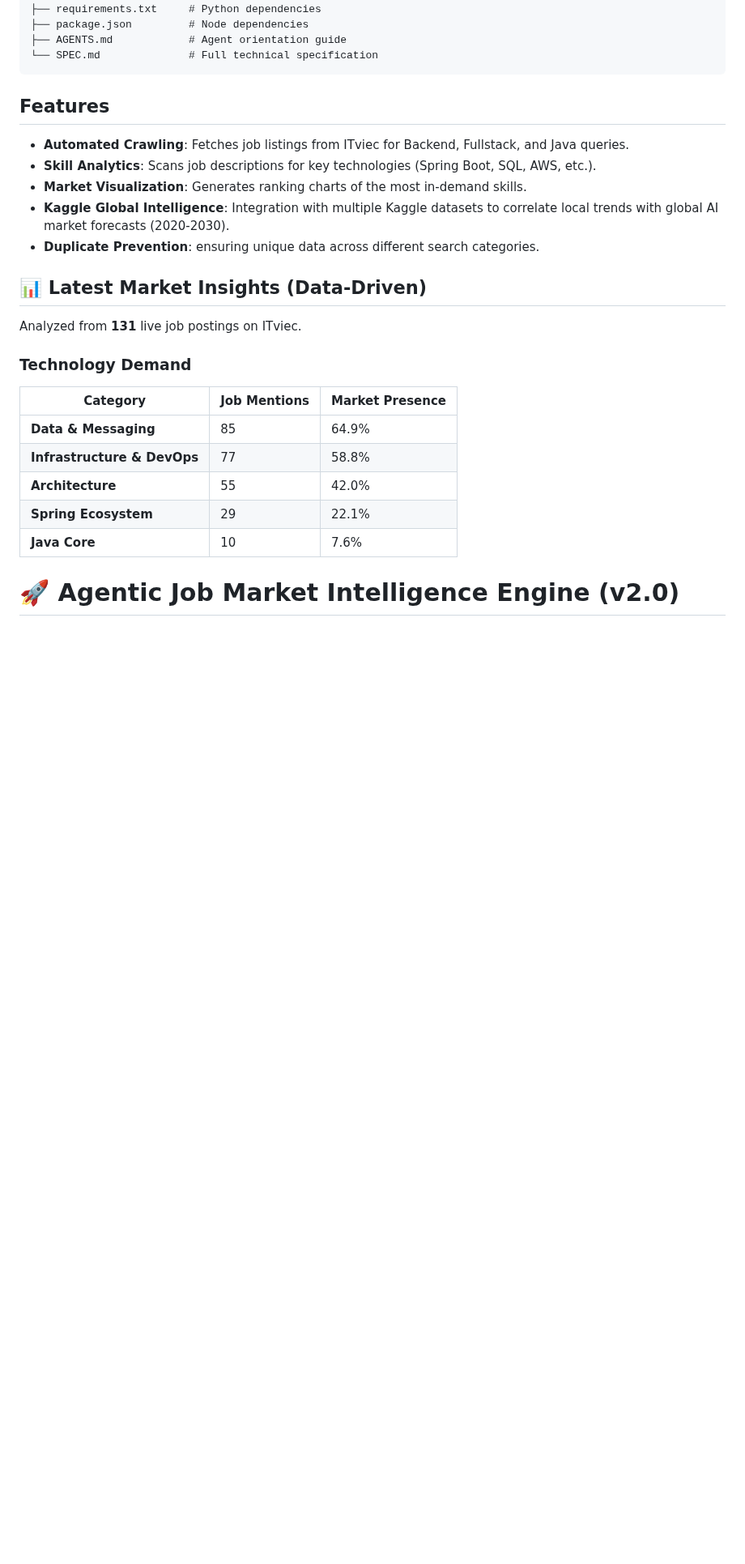
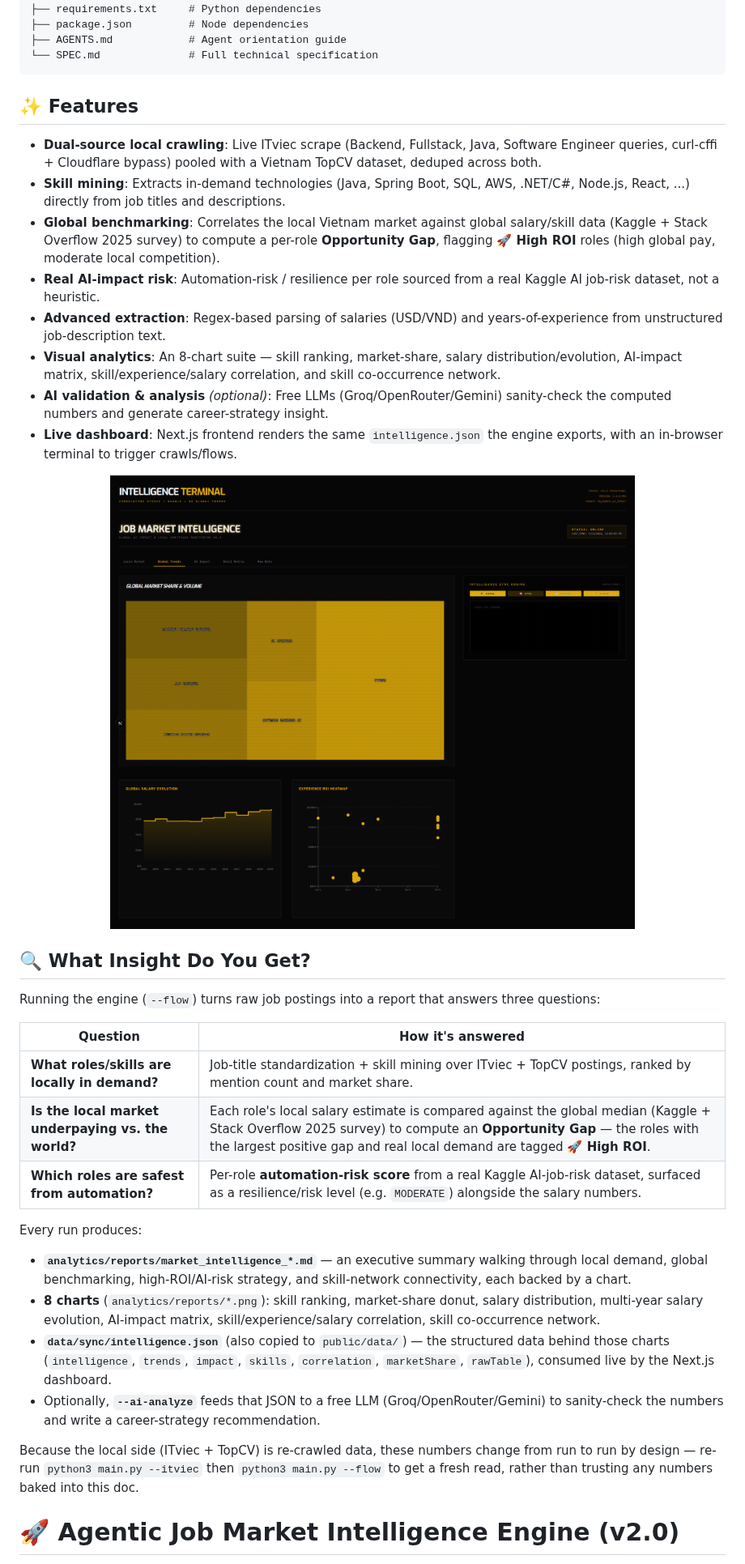
Before and after one commit to thanhphan20/job-market-crawler, a Markdown page: README.md, the part around one of its changes. Shown at 81% size. Rendered like a GitHub page; pictures changed too: public/global.png (added); blank space fills up the shorter version.

Commit message:
docs: update Readme.md

````diff
--- a/README.md
+++ b/README.md
@@ -30,26 +32,36 @@ job-market-crawler/
 └── SPEC.md              # Full technical specification
 ```
 
-## Features
+## ✨ Features
 
-- **Automated Crawling**: Fetches job listings from ITviec for Backend, Fullstack, and Java queries.
-- **Skill Analytics**: Scans job descriptions for key technologies (Spring Boot, SQL, AWS, etc.).
-- **Market Visualization**: Generates ranking charts of the most in-demand skills.
-- **Kaggle Global Intelligence**: Integration with multiple Kaggle datasets to correlate local trends with global AI market forecasts (2020-2030).
-- **Duplicate Prevention**: ensuring unique data across different search categories.
+- **Dual-source local crawling**: Live ITviec scrape (Backend, Fullstack, Java, Software Engineer queries, curl-cffi + Cloudflare bypass) pooled with a Vietnam TopCV dataset, deduped across both.
+- **Skill mining**: Extracts in-demand technologies (Java, Spring Boot, SQL, AWS, .NET/C#, Node.js, React, ...) directly from job titles and descriptions.
+- **Global benchmarking**: Correlates the local Vietnam market against global salary/skill data (Kaggle + Stack Overflow 2025 survey) to compute a per-role **Opportunity Gap**, flagging **🚀 High ROI** roles (high global pay, moderate local competition).
+- **Real AI-impact risk**: Automation-risk / resilience per role sourced from a real Kaggle AI job-risk dataset, not a heuristic.
+- **Advanced extraction**: Regex-based parsing of salaries (USD/VND) and years-of-experience from unstructured job-description text.
+- **Visual analytics**: An 8-chart suite — skill ranking, market-share, salary distribution/evolution, AI-impact matrix, skill/experience/salary correlation, and skill co-occurrence network.
+- **AI validation & analysis** *(optional)*: Free LLMs (Groq/OpenRouter/Gemini) sanity-check the computed numbers and generate career-strategy insight.
+- **Live dashboard**: Next.js frontend renders the same `intelligence.json` the engine exports, with an in-browser terminal to trigger crawls/flows.
 
-## 📊 Latest Market Insights (Data-Driven)
+<img src="public/global.png" alt="Global Market" width="100%" style="border-radius: 8px; margin: 1rem 0; border: 1px solid #ccc;">
 
-Analyzed from **131** live job postings on ITviec.
+## 🔍 What Insight Do You Get?
 
-### Technology Demand
-| Category | Job Mentions | Market Presence |
-|----------|--------------|-----------------|
-| **Data & Messaging** | 85 | 64.9% |
-| **Infrastructure & DevOps** | 77 | 58.8% |
-| **Architecture** | 55 | 42.0% |
-| **Spring Ecosystem** | 29 | 22.1% |
-| **Java Core** | 10 | 7.6% |
+Running the engine (`--flow`) turns raw job postings into a report that answers three questions:
+
+| Question | How it's answered |
+|----------|--------------------|
+| **What roles/skills are locally in demand?** | Job-title standardization + skill mining over ITviec + TopCV postings, ranked by mention count and market share. |
+| **Is the local market underpaying vs. the world?** | Each role's local salary estimate is compared against the global median (Kaggle + Stack Overflow 2025 survey) to compute an **Opportunity Gap** — the roles with the largest positive gap and real local demand are tagged **🚀 High ROI**. |
+| **Which roles are safest from automation?** | Per-role **automation-risk score** from a real Kaggle AI-job-risk dataset, surfaced as a resilience/risk level (e.g. `MODERATE`) alongside the salary numbers. |
+
+Every run produces:
+- **`analytics/reports/market_intelligence_*.md`** — an executive summary walking through local demand, global benchmarking, high-ROI/AI-risk strategy, and skill-network connectivity, each backed by a chart.
+- **8 charts** (`analytics/reports/*.png`): skill ranking, market-share donut, salary distribution, multi-year salary evolution, AI-impact matrix, skill/experience/salary correlation, skill co-occurrence network.
+- **`data/sync/intelligence.json`** (also copied to `public/data/`) — the structured data behind those charts (`intelligence`, `trends`, `impact`, `skills`, `correlation`, `marketShare`, `rawTable`), consumed live by the Next.js dashboard.
+- Optionally, **`--ai-analyze`** feeds that JSON to a free LLM (Groq/OpenRouter/Gemini) to sanity-check the numbers and write a career-strategy recommendation.
+
+Because the local side (ITviec + TopCV) is re-crawled data, these numbers change from run to run by design — re-run `python3 main.py --itviec` then `python3 main.py --flow` to get a fresh read, rather than trusting any numbers baked into this doc.
 
 # 🚀 Agentic Job Market Intelligence Engine (v2.0)
 
````
Also changed, not shown: other parts of README.md (+4 -11 lines), public/home.png (added), 4 other files.
